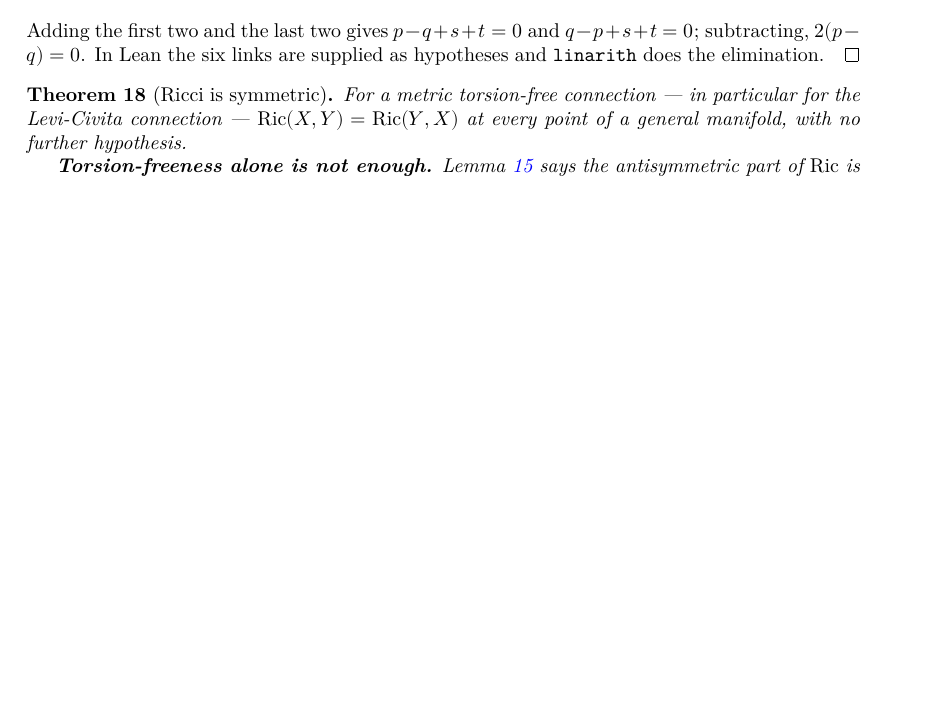
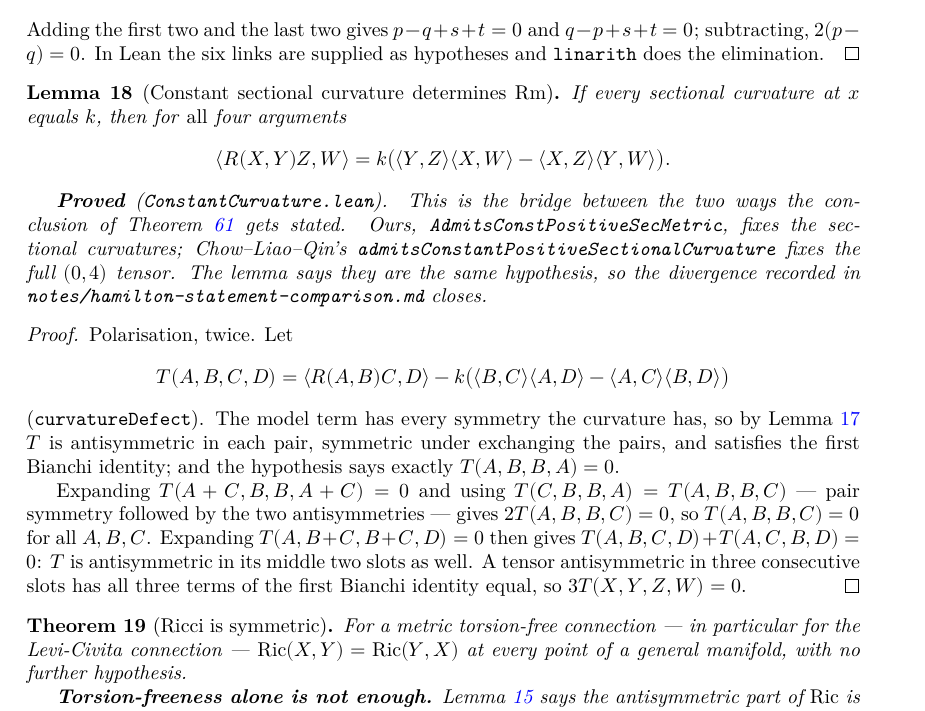
Before and after one commit to korbonits/ricci-flow-blueprint, a LaTeX thesis (blueprint/src/print.tex, which reads blueprint/src/content.tex): part of page 10 of 31, cut so that both start at the same text, the shorter picture padded with empty space. Compiled offline with XeLaTeX.

Commit message:
feat: constant sectional curvature determines the curvature tensor
If every sectional curvature at x equals k then, for all four arguments,

    ⟪R(X,Y)Z, W⟫ = k (⟪Y,Z⟫⟪X,W⟫ - ⟪X,Z⟫⟪Y,W⟫).

This is the bridge between the two ways the conclusion of Hamilton's theorem
gets stated. Ours (`AdmitsConstPositiveSecMetric`) fixes the sectional
curvatures; Chow-Liao-Qin's `admitsConstantPositiveSectionalCurvature` fixes
the full (0,4) tensor. The lemma says they are the same hypothesis, so the
class-(b) divergence recorded in notes/hamilton-statement-comparison.md closes.

`ConstantCurvature.lean`:

* `curvatureDefect k A B C D x = ⟪R(A,B)C, D⟫ - k(⟪B,C⟫⟪A,D⟫ - ⟪A,C⟫⟪B,D⟫)`,
  with its four symmetries — the model term has every symmetry the curvature
  has, so the defect inherits them from the previous commit — and its four
  additivity laws.
* `inner_curvature_eq_of_const_sec` — the theorem. Polarisation, twice.
  Expanding T(A+C,B,B,A+C) = 0, together with T(C,B,B,A) = T(A,B,B,C) (pair
  symmetry then the two antisymmetries), gives T(A,B,B,C) = 0. Expanding
  T(A,B+C,B+C,D) = 0 then gives T(A,B,C,D) + T(A,C,B,D) = 0, so T is
  antisymmetric in its middle two slots as well. A tensor antisymmetric in
  three consecutive slots has all three terms of the first Bianchi identity
  equal, hence 3T = 0.
* `inner_curvature_eq_of_const_sec_norm` — the same with the hypothesis in the
  ‖·‖ form that `Hamilton.lean`'s `hasConstSecLC_iff_mul` produces, so it
  applies to the predicate as stated.

Blueprint: new node `lem:const-sec-determines-rm` with the polarisation written
out.

lake build clean with zero warnings; `scripts/check_axioms.py` green
(95 declarations, standard axioms only); PDF builds, no missing characters and
no undefined references.

Co-Authored-By: Claude Opus 5 <noreply@anthropic.com>
Claude-Session: https://claude.ai/code/session_012GvuZri6X3r72vYY4icUjj

```diff
--- a/blueprint/src/content.tex
+++ b/blueprint/src/content.tex
@@ -538,6 +538,50 @@ gives the road, and the one thing it does not give yet.
   Adding the first two and the last two gives $p - q + s + t = 0$ and
   $q - p + s + t = 0$; subtracting, $2(p-q) = 0$. In Lean the six links are
   supplied as hypotheses and \texttt{linarith} does the elimination.
+\end{proof}
+
+\begin{lemma}[Constant sectional curvature determines $\Rm$]
+  \label{lem:const-sec-determines-rm}
+  \lean{CovariantDerivative.inner_curvature_eq_of_const_sec,
+    CovariantDerivative.inner_curvature_eq_of_const_sec_norm,
+    CovariantDerivative.curvatureDefect}
+  \leanok
+  \uses{def:sectional, lem:curvature-symmetries, lem:bianchi-first}
+  If every sectional curvature at $x$ equals $k$, then for \emph{all} four
+  arguments
+  \[
+    \langle \Riem(X,Y)Z, W\rangle
+      = k\big(\langle Y,Z\rangle\langle X,W\rangle
+             - \langle X,Z\rangle\langle Y,W\rangle\big).
+  \]
+
+  \textbf{Proved} (\texttt{ConstantCurvature.lean}). This is the bridge between
+  the two ways the conclusion of Theorem \ref{thm:hamilton} gets stated. Ours,
+  \texttt{AdmitsConstPositiveSecMetric}, fixes the sectional curvatures;
+  Chow--Liao--Qin's \texttt{admitsConstantPositiveSectionalCurvature} fixes the
+  full $(0,4)$ tensor. The lemma says they are the same hypothesis, so the
+  divergence recorded in \texttt{notes/hamilton-statement-comparison.md} closes.
+\end{lemma}
+
+\begin{proof}
+  \leanok
+  Polarisation, twice. Let
+  \[
+    T(A,B,C,D) = \langle \Riem(A,B)C, D\rangle
+      - k\big(\langle B,C\rangle\langle A,D\rangle
+             - \langle A,C\rangle\langle B,D\rangle\big)
+  \]
+  (\texttt{curvatureDefect}). The model term has every symmetry the curvature
+  has, so by Lemma \ref{lem:curvature-symmetries} $T$ is antisymmetric in each
+  pair, symmetric under exchanging the pairs, and satisfies the first Bianchi
+  identity; and the hypothesis says exactly $T(A,B,B,A) = 0$.
+
+  Expanding $T(A+C, B, B, A+C) = 0$ and using $T(C,B,B,A) = T(A,B,B,C)$ --- pair
+  symmetry followed by the two antisymmetries --- gives $2T(A,B,B,C) = 0$, so
+  $T(A,B,B,C) = 0$ for all $A,B,C$. Expanding $T(A, B+C, B+C, D) = 0$ then gives
+  $T(A,B,C,D) + T(A,C,B,D) = 0$: $T$ is antisymmetric in its middle two slots as
+  well. A tensor antisymmetric in three consecutive slots has all three terms of
+  the first Bianchi identity equal, so $3T(X,Y,Z,W) = 0$.
 \end{proof}
 
 \begin{theorem}[Ricci is symmetric]
```
Also changed, not shown: CLAUDE.md (+1 -0 lines), 2 other files.
